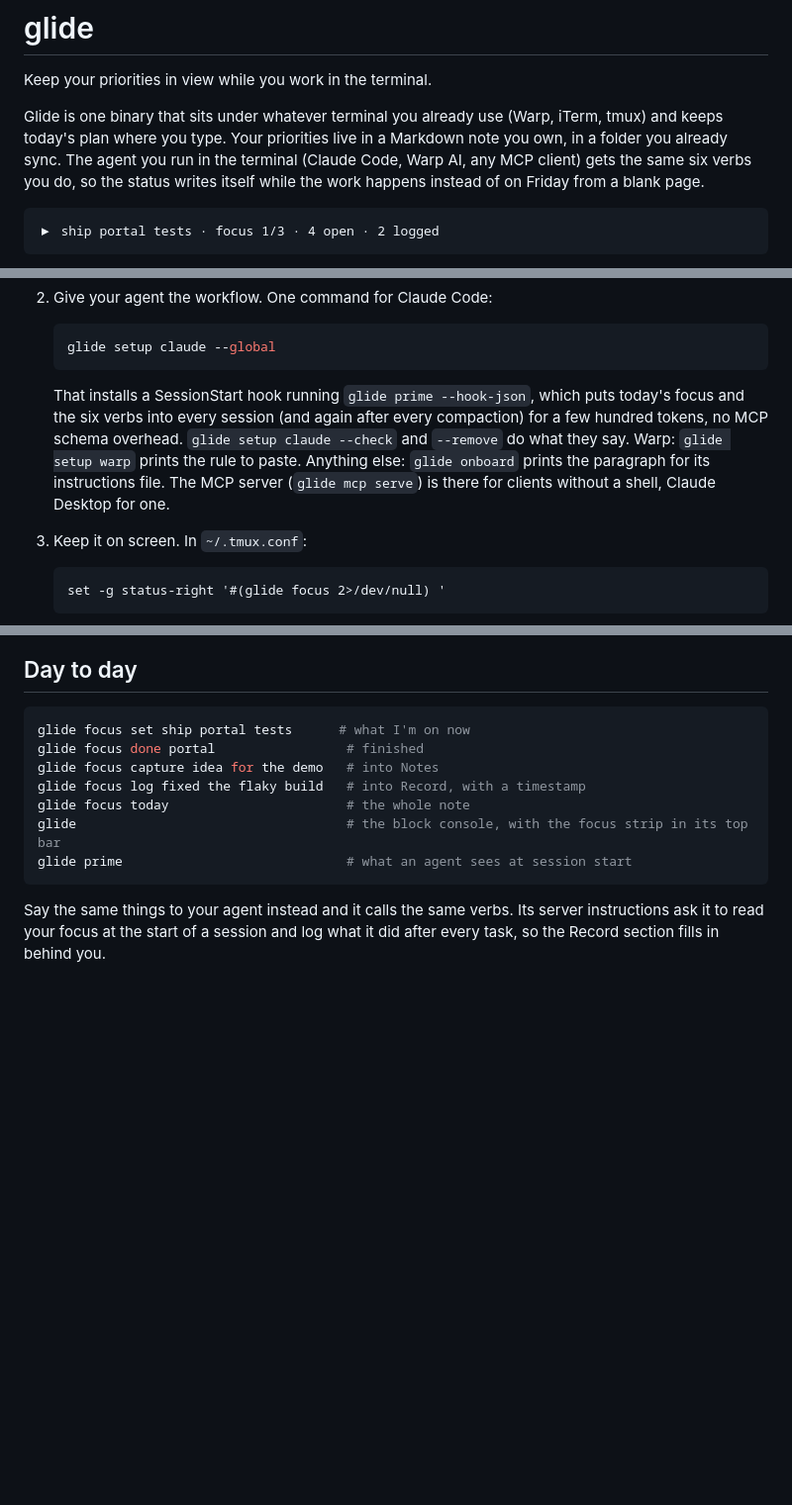
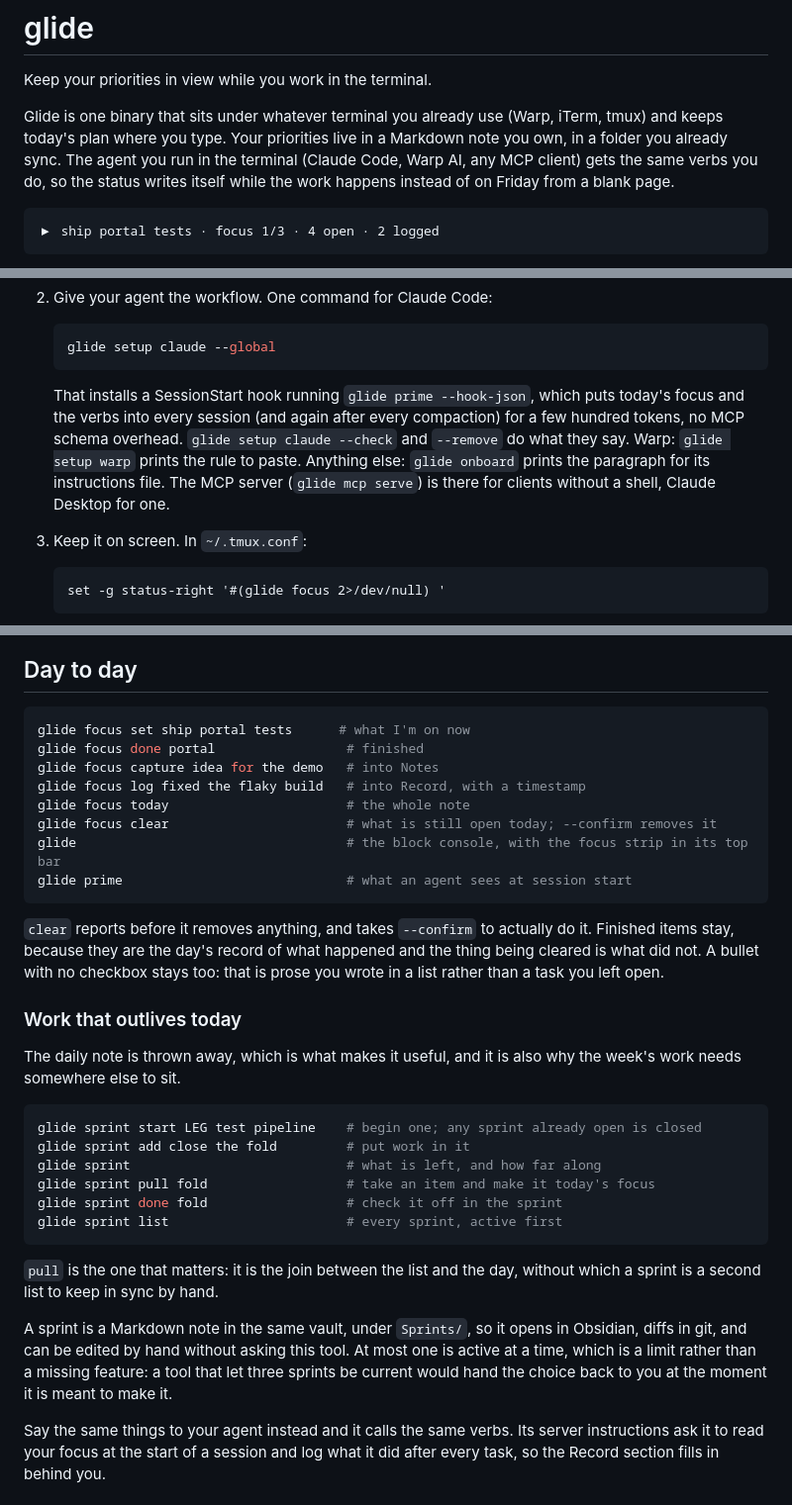
Before and after one commit to matthewvilaysack/glide, a Markdown page: README.md, 3 parts joined by grey strips. Shown at 99% size. GitHub-like rendering; blank space fills up the shorter version.

Commit message:
Document clear and sprint
Both shipped without a line in the README, which for a tool whose whole promise
is that you can read what it does to your files is the wrong way round.

Also drops "six verbs" from the two places it was hardcoded, since the count was
already wrong.

Co-Authored-By: Claude Opus 5 (1M context) <noreply@anthropic.com>
Claude-Session: https://claude.ai/code/session_011YMh5KBsqv1duahdyKrrTN

````diff
--- a/README.md
+++ b/README.md
@@ -4,7 +4,7 @@ Keep your priorities in view while you work in the terminal.
 
 Glide is one binary that sits under whatever terminal you already use (Warp, iTerm, tmux) and keeps today's plan where you type.
 Your priorities live in a Markdown note you own, in a folder you already sync.
-The agent you run in the terminal (Claude Code, Warp AI, any MCP client) gets the same six verbs you do, so the status writes itself while the work happens instead of on Friday from a blank page.
+The agent you run in the terminal (Claude Code, Warp AI, any MCP client) gets the same verbs you do, so the status writes itself while the work happens instead of on Friday from a blank page.
 
 ```
 ▶ ship portal tests · focus 1/3 · 4 open · 2 logged
@@ -49,7 +49,7 @@ From source: `cargo install --git https://github.com/matthewvilaysack/glide glid
    glide setup claude --global
    ```
 
-   That installs a SessionStart hook running `glide prime --hook-json`, which puts today's focus and the six verbs into every session (and again after every compaction) for a few hundred tokens, no MCP schema overhead. `glide setup claude --check` and `--remove` do what they say. Warp: `glide setup warp` prints the rule to paste. Anything else: `glide onboard` prints the paragraph for its instructions file. The MCP server (`glide mcp serve`) is there for clients without a shell, Claude Desktop for one.
+   That installs a SessionStart hook running `glide prime --hook-json`, which puts today's focus and the verbs into every session (and again after every compaction) for a few hundred tokens, no MCP schema overhead. `glide setup claude --check` and `--remove` do what they say. Warp: `glide setup warp` prints the rule to paste. Anything else: `glide onboard` prints the paragraph for its instructions file. The MCP server (`glide mcp serve`) is there for clients without a shell, Claude Desktop for one.
 
 3. Keep it on screen. In `~/.tmux.conf`:
 
@@ -67,9 +67,32 @@ glide focus done portal                 # finished
 glide focus capture idea for the demo   # into Notes
 glide focus log fixed the flaky build   # into Record, with a timestamp
 glide focus today                       # the whole note
+glide focus clear                       # what is still open today; --confirm removes it
 glide                                   # the block console, with the focus strip in its top bar
 glide prime                             # what an agent sees at session start
 ```
+
+`clear` reports before it removes anything, and takes `--confirm` to actually do it.
+Finished items stay, because they are the day's record of what happened and the thing being cleared is what did not.
+A bullet with no checkbox stays too: that is prose you wrote in a list rather than a task you left open.
+
+### Work that outlives today
+
+The daily note is thrown away, which is what makes it useful, and it is also why the week's work needs somewhere else to sit.
+
+```sh
+glide sprint start LEG test pipeline    # begin one; any sprint already open is closed
+glide sprint add close the fold         # put work in it
+glide sprint                            # what is left, and how far along
+glide sprint pull fold                  # take an item and make it today's focus
+glide sprint done fold                  # check it off in the sprint
+glide sprint list                       # every sprint, active first
+```
+
+`pull` is the one that matters: it is the join between the list and the day, without which a sprint is a second list to keep in sync by hand.
+
+A sprint is a Markdown note in the same vault, under `Sprints/`, so it opens in Obsidian, diffs in git, and can be edited by hand without asking this tool.
+At most one is active at a time, which is a limit rather than a missing feature: a tool that let three sprints be current would hand the choice back to you at the moment it is meant to make it.
 
 Say the same things to your agent instead and it calls the same verbs.
 Its server instructions ask it to read your focus at the start of a session and log what it did after every task, so the Record section fills in behind you.
````
